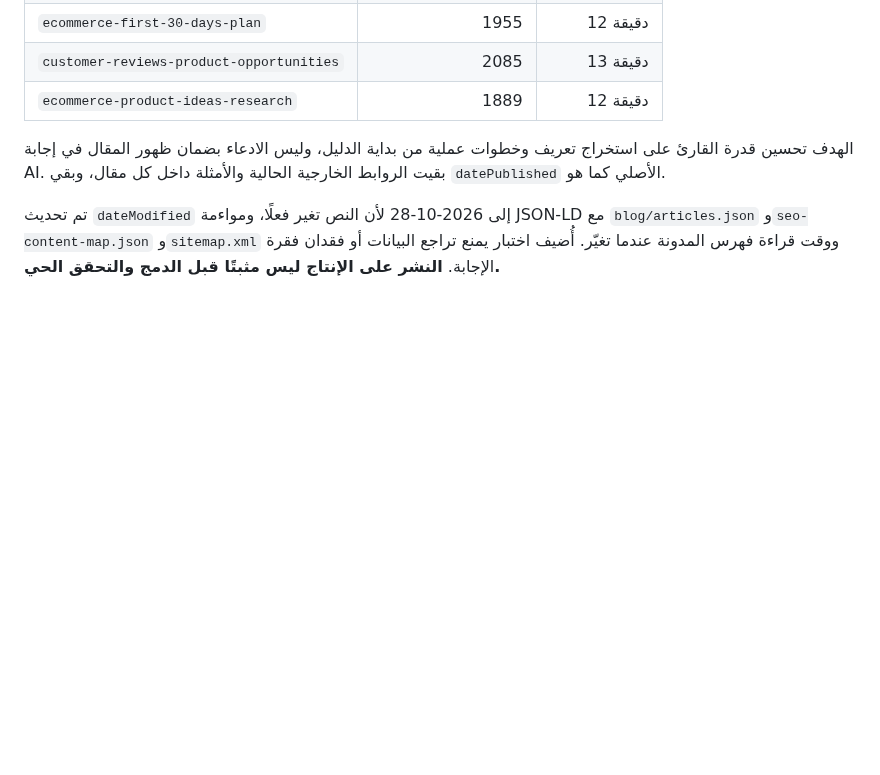
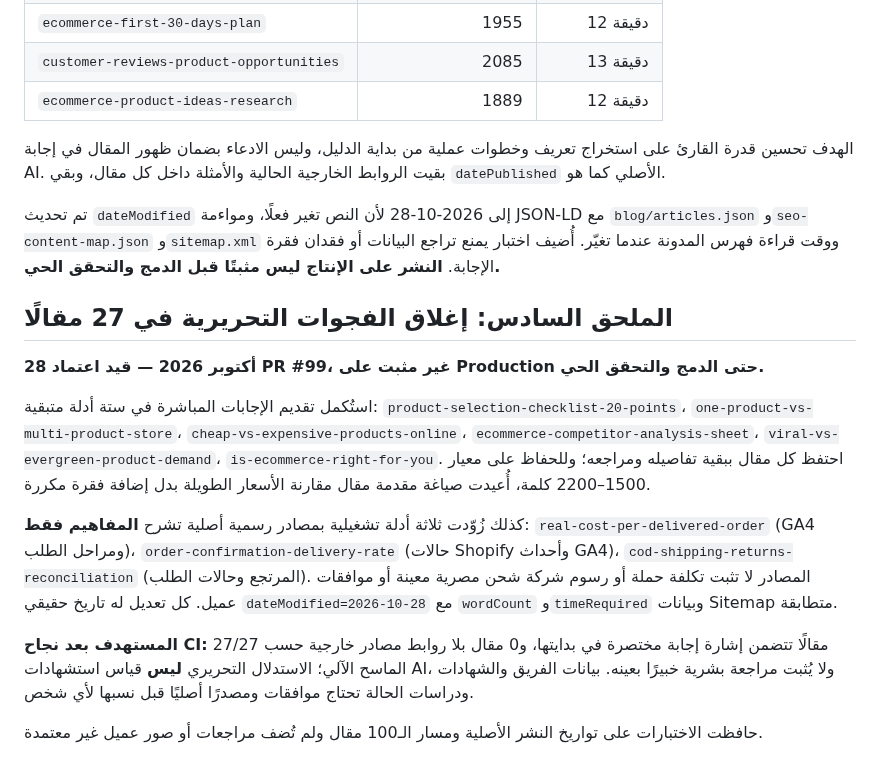
Before and after one commit to ahmed5330/kun-online-site, a Markdown page: docs/geo/geo-05-editorial-execution.md, the part around the change. Drawn GitHub-style; blank space fills up the shorter version.

Commit message:
docs(geo): record complete 27-guide source review and fresh GSC sitemap evidence

```diff
--- a/docs/geo/geo-05-editorial-execution.md
+++ b/docs/geo/geo-05-editorial-execution.md
@@ -100,3 +100,15 @@
 الهدف تحسين قدرة القارئ على استخراج تعريف وخطوات عملية من بداية الدليل، وليس الادعاء بضمان ظهور المقال في إجابة AI. بقيت الروابط الخارجية الحالية والأمثلة داخل كل مقال، وبقي `datePublished` الأصلي كما هو.
 
 تم تحديث `dateModified` إلى 2026-10-28 لأن النص تغير فعلًا، ومواءمة JSON-LD مع `blog/articles.json` و`seo-content-map.json` و`sitemap.xml` ووقت قراءة فهرس المدونة عندما تغيّر. أُضيف اختبار يمنع تراجع البيانات أو فقدان فقرة الإجابة. **النشر على الإنتاج ليس مثبتًا قبل الدمج والتحقق الحي.**
+
+## الملحق السادس: إغلاق الفجوات التحريرية في 27 مقالًا
+
+**28 أكتوبر 2026 — قيد اعتماد PR #99، غير مثبت على Production حتى الدمج والتحقق الحي.**
+
+استُكمل تقديم الإجابات المباشرة في ستة أدلة متبقية: `product-selection-checklist-20-points`، `one-product-vs-multi-product-store`، `cheap-vs-expensive-products-online`، `ecommerce-competitor-analysis-sheet`، `viral-vs-evergreen-product-demand`، `is-ecommerce-right-for-you`. احتفظ كل مقال ببقية تفاصيله ومراجعه؛ وللحفاظ على معيار 1500–2200 كلمة، أُعيدت صياغة مقدمة مقال مقارنة الأسعار الطويلة بدل إضافة فقرة مكررة.
+
+كذلك زُوّدت ثلاثة أدلة تشغيلية بمصادر رسمية أصلية تشرح **المفاهيم فقط**: `real-cost-per-delivered-order` (GA4 ومراحل الطلب)، `order-confirmation-delivery-rate` (حالات Shopify وأحداث GA4)، `cod-shipping-returns-reconciliation` (المرتجع وحالات الطلب). المصادر لا تثبت تكلفة حملة أو رسوم شركة شحن مصرية معينة أو موافقات عميل. كل تعديل له تاريخ حقيقي `dateModified=2026-10-28` مع `wordCount` و`timeRequired` وبيانات Sitemap متطابقة.
+
+**المستهدف بعد نجاح CI:** 27/27 مقالًا تتضمن إشارة إجابة مختصرة في بدايتها، و0 مقال بلا روابط مصادر خارجية حسب الماسح الآلي؛ الاستدلال التحريري **ليس** قياس استشهادات AI، ولا يُثبت مراجعة بشرية خبيرًا بعينه. بيانات الفريق والشهادات ودراسات الحالة تحتاج موافقات ومصدرًا أصليًا قبل نسبها لأي شخص.
+
+حافظت الاختبارات على تواريخ النشر الأصلية ومسار الـ100 مقال ولم تُضف مراجعات أو صور عميل غير معتمدة.
```
